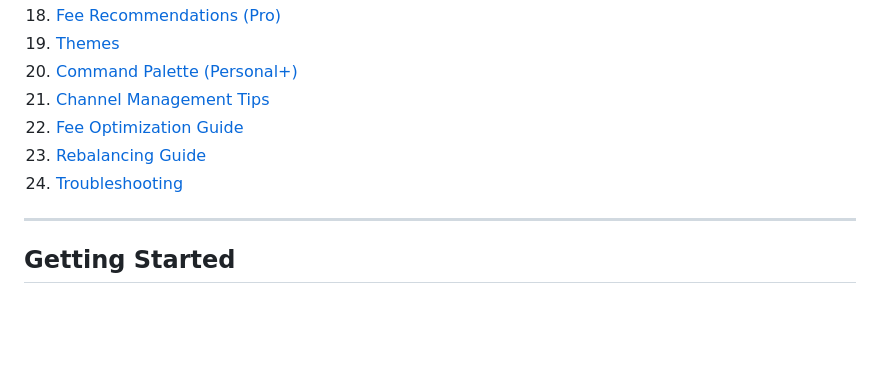
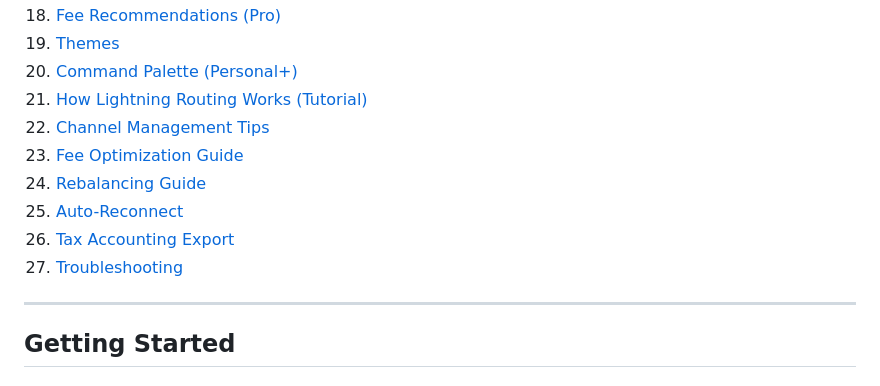
Before and after one commit to lioranecho-cpu/lightning-control-center, a Markdown page: MANUAL.md, the part around the change. Rendered like a GitHub page; blank space fills up the shorter version.

Commit message:
Update table of contents in MANUAL.md

```diff
--- a/MANUAL.md
+++ b/MANUAL.md
@@ -30,11 +30,13 @@
 18. [Fee Recommendations (Pro)](#fee-recommendations-pro)
 19. [Themes](#themes)
 20. [Command Palette (Personal+)](#command-palette-personal)
-21. [Channel Management Tips](#channel-management-tips)
-22. [Fee Optimization Guide](#fee-optimization-guide)
-23. [Rebalancing Guide](#rebalancing-guide)
-24. [Troubleshooting](#troubleshooting)
-
+21. [How Lightning Routing Works (Tutorial)](#how-lightning-routing-works-tutorial)
+22. [Channel Management Tips](#channel-management-tips)
+23. [Fee Optimization Guide](#fee-optimization-guide)
+24. [Rebalancing Guide](#rebalancing-guide)
+25. [Auto-Reconnect](#auto-reconnect-background-worker)
+26. [Tax Accounting Export](#tax-accounting-export-pro)
+27. [Troubleshooting](#troubleshooting)
 ---
 
 ## Getting Started
```
